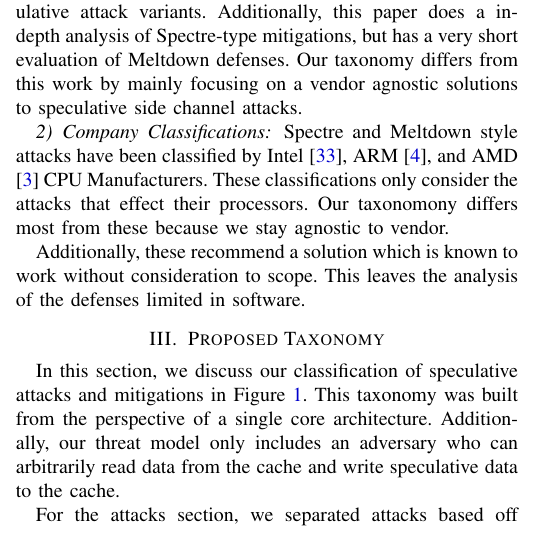
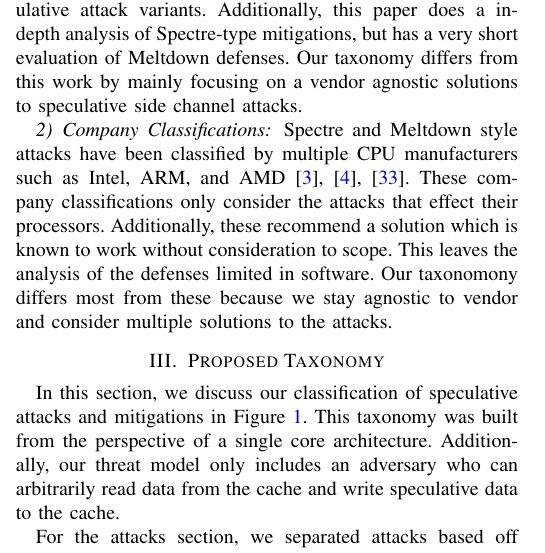
Before and after one commit to edyounis/Spectrum-Paper, a LaTeX paper (spectrum.tex, which reads relatedworks.tex): part of one column of page 2 of 11, cut so that both start at the same text. Compiled offline with pdfLaTeX; a missing font is replaced by an installed copy or a similar font; a LaTeX package or settings file that is missing is left out.

Commit message:
Abe update

```diff
--- a/relatedworks.tex
+++ b/relatedworks.tex
@@ -74,6 +74,8 @@ Our taxonomy differs from this work by mainly focusing on a vendor agnostic solu
 
 \subsubsection{Company Classifications}
 
-Spectre and Meltdown style attacks have been classified by Intel \cite{b54}, ARM \cite{b16}, and AMD \cite{b53} CPU Manufacturers. These classifications only consider the attacks that effect their processors. Our taxonomony differs most from these because we stay agnostic to vendor.
-
-Additionally, these recommend a solution which is known to work without consideration to scope. This leaves the analysis of the defenses limited in software.
+Spectre and Meltdown style attacks have been classified by multiple CPU manufacturers such as Intel, ARM, and AMD \cite{b54, b16, b53}.
+These company classifications only consider the attacks that effect their processors.
+Additionally, these recommend a solution which is known to work without consideration to scope.
+This leaves the analysis of the defenses limited in software.
+Our taxonomony differs most from these because we stay agnostic to vendor and consider multiple solutions to the attacks.
```
